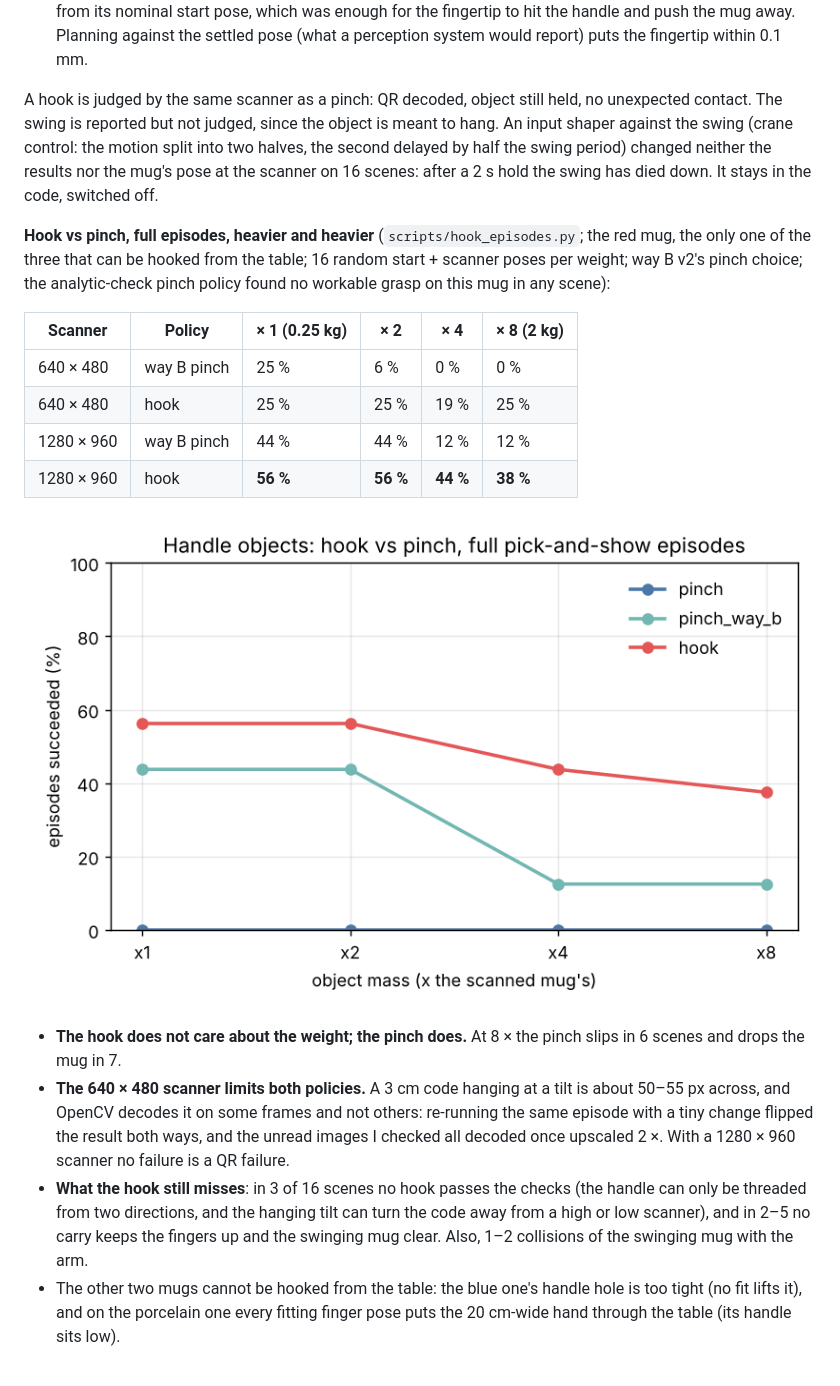
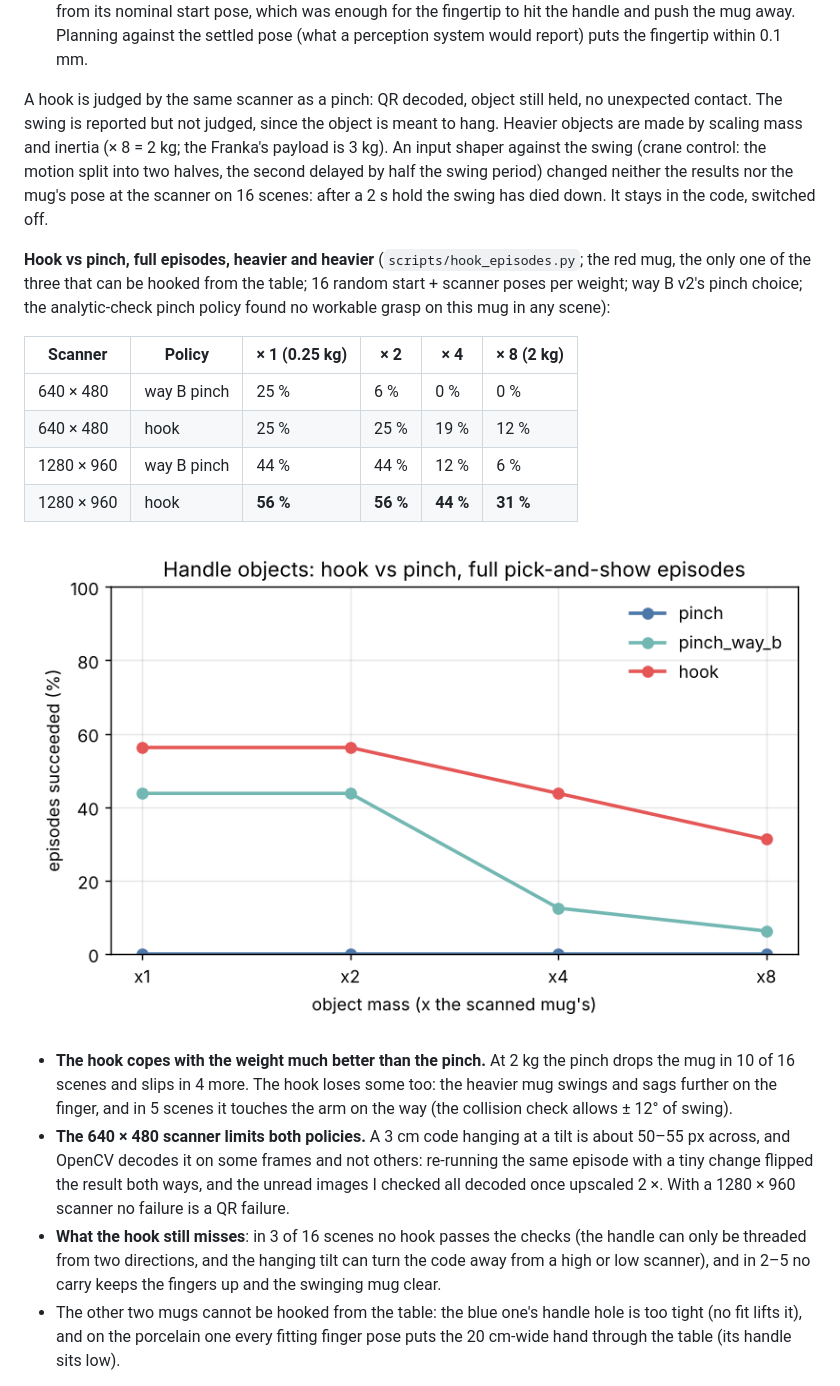
Before and after one commit to AghyadA1/grasp-to-show, a Markdown page: README.md, the part around the change. GitHub-like rendering; pictures changed too: media/hook_episodes_cloud_s2.png.

Commit message:
Hook vs pinch at the true 2 kg (x8): hook 31 %, pinch 6 % with a 1280x960 scanner; records keep the hook's collisions
Co-Authored-By: Claude Opus 5.5 <noreply@anthropic.com>
Claude-Session: https://claude.ai/code/session_018n9sqndQo1kAvmaLx8LGsL

```diff
--- a/README.md
+++ b/README.md
@@ -785,7 +785,8 @@ decides how it sits on the finger, so the planner works the other way round.
    report) puts the fingertip within 0.1 mm.
 
 A hook is judged by the same scanner as a pinch: QR decoded, object still held, no unexpected
-contact. The swing is reported but not judged, since the object is meant to hang. An input
+contact. The swing is reported but not judged, since the object is meant to hang. Heavier
+objects are made by scaling mass and inertia (× 8 = 2 kg; the Franka's payload is 3 kg). An input
 shaper against the swing (crane control: the motion split into two halves, the second delayed by
 half the swing period) changed neither the results nor the mug's pose at the scanner on 16
 scenes: after a 2 s hold the swing has died down. It stays in the code, switched off.
@@ -798,14 +799,16 @@ mug in any scene):
 | Scanner | Policy | × 1 (0.25 kg) | × 2 | × 4 | × 8 (2 kg) |
 |---|---|---|---|---|---|
 | 640 × 480 | way B pinch | 25 % | 6 % | 0 % | 0 % |
-| 640 × 480 | hook | 25 % | 25 % | 19 % | 25 % |
-| 1280 × 960 | way B pinch | 44 % | 44 % | 12 % | 12 % |
-| 1280 × 960 | hook | **56 %** | **56 %** | **44 %** | **38 %** |
+| 640 × 480 | hook | 25 % | 25 % | 19 % | 12 % |
+| 1280 × 960 | way B pinch | 44 % | 44 % | 12 % | 6 % |
+| 1280 × 960 | hook | **56 %** | **56 %** | **44 %** | **31 %** |
 
 ![hook vs pinch](media/hook_episodes_cloud_s2.png)
 
-- **The hook does not care about the weight; the pinch does.** At 8 × the pinch slips in 6
-  scenes and drops the mug in 7.
+- **The hook copes with the weight much better than the pinch.** At 2 kg the pinch drops the
+  mug in 10 of 16 scenes and slips in 4 more. The hook loses some too: the heavier mug swings
+  and sags further on the finger, and in 5 scenes it touches the arm on the way (the collision
+  check allows ± 12° of swing).
 - **The 640 × 480 scanner limits both policies.** A 3 cm code hanging at a tilt is about 50–55 px
   across, and OpenCV decodes it on some frames and not others: re-running the same episode with
   a tiny change flipped the result both ways, and the unread images I checked all decoded once
@@ -813,8 +816,7 @@ mug in any scene):
   a 1280 × 960 scanner no failure is a QR failure.
 - **What the hook still misses**: in 3 of 16 scenes no hook passes the checks (the handle can
   only be threaded from two directions, and the hanging tilt can turn the code away from a high
-  or low scanner), and in 2–5 no carry keeps the fingers up and the swinging mug clear. Also, 1–2
-  collisions of the swinging mug with the arm.
+  or low scanner), and in 2–5 no carry keeps the fingers up and the swinging mug clear.
 - The other two mugs cannot be hooked from the table: the blue one's handle hole is too tight
   (no fit lifts it), and on the porcelain one every fitting finger pose puts the 20 cm-wide hand
   through the table (its handle sits low).
```
Also changed, not shown: media/hook_episodes_cloud_s1.png, 1 other file.
